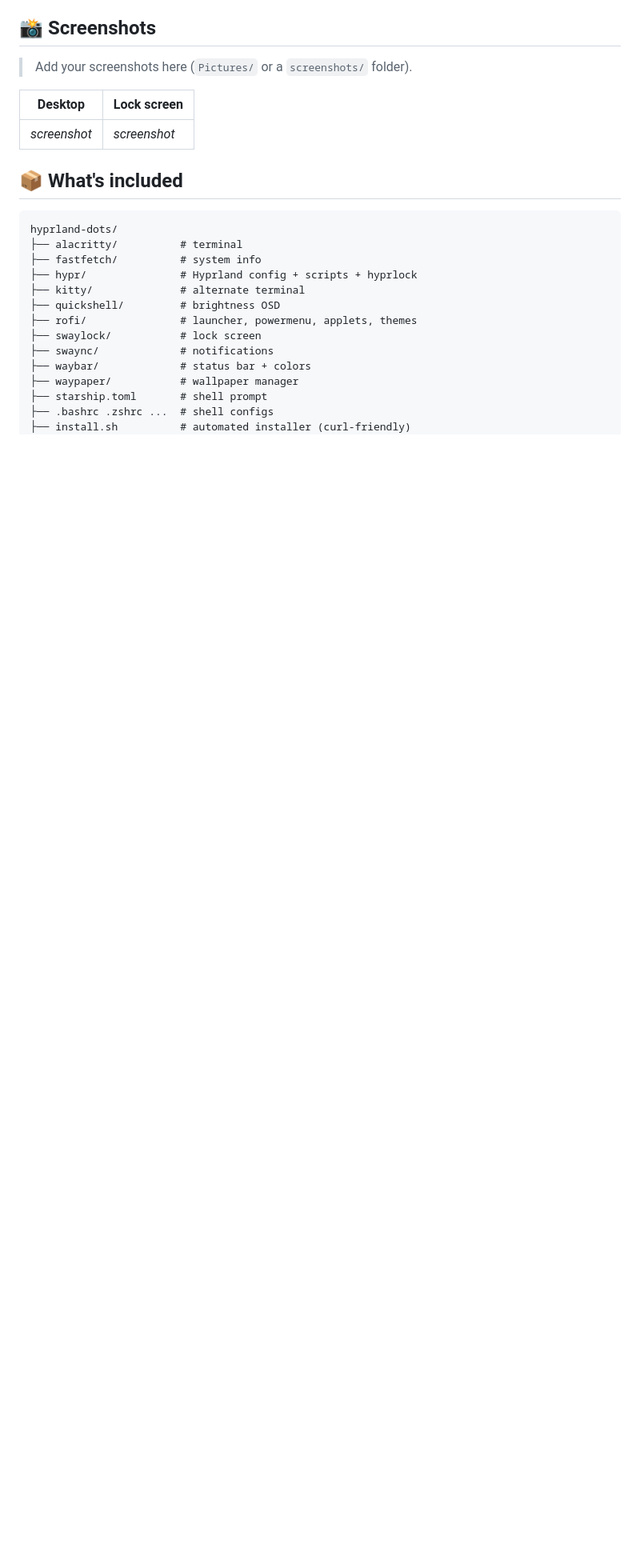
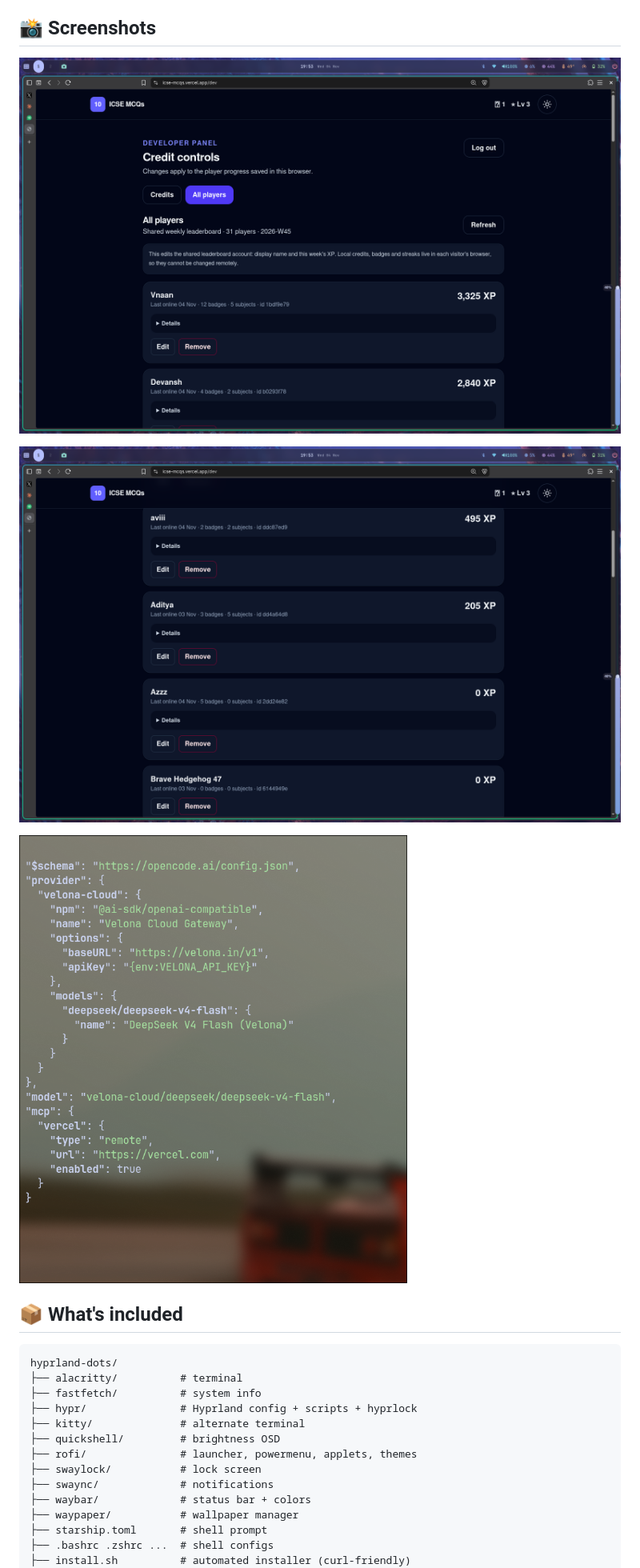
Before and after one commit to solar23040/hyprland-dots, a Markdown page: README.md, the part around the change. Shown at 80% size. Drawn GitHub-style; pictures changed too: screenshots/overview.png (added), screenshots/overview2.png (added), screenshots/rofi.png (added); blank space fills up the shorter version.

Commit message:
Add screenshots

```diff
--- a/README.md
+++ b/README.md
@@ -27,11 +27,11 @@ A personal **Hyprland + Wayland** rice — clean, fast, and daily-driven. Lua-ba
 
 ## 📸 Screenshots
 
-> Add your screenshots here (`Pictures/` or a `screenshots/` folder).
+![Overview](screenshots/overview.png)
 
-| Desktop | Lock screen |
-|---|---|
-| _screenshot_ | _screenshot_ |
+![Overview 2](screenshots/overview2.png)
+
+![Rofi](screenshots/rofi.png)
 
 ## 📦 What's included
 
```
